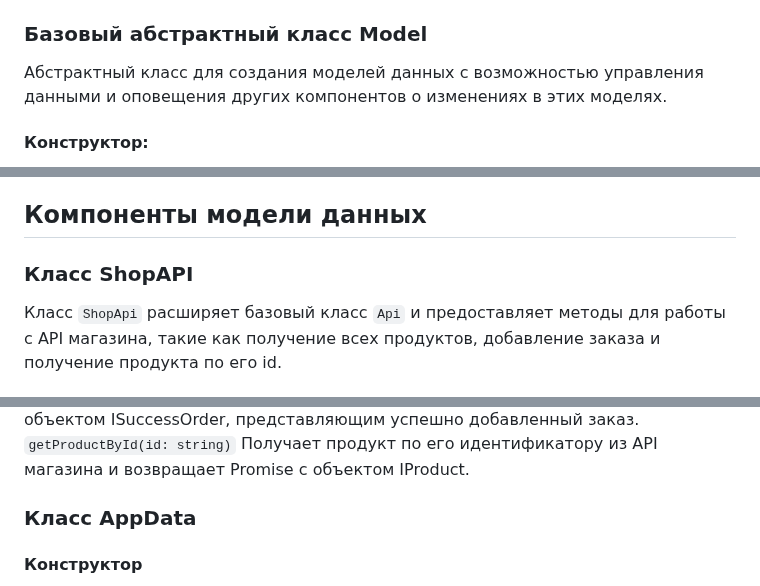
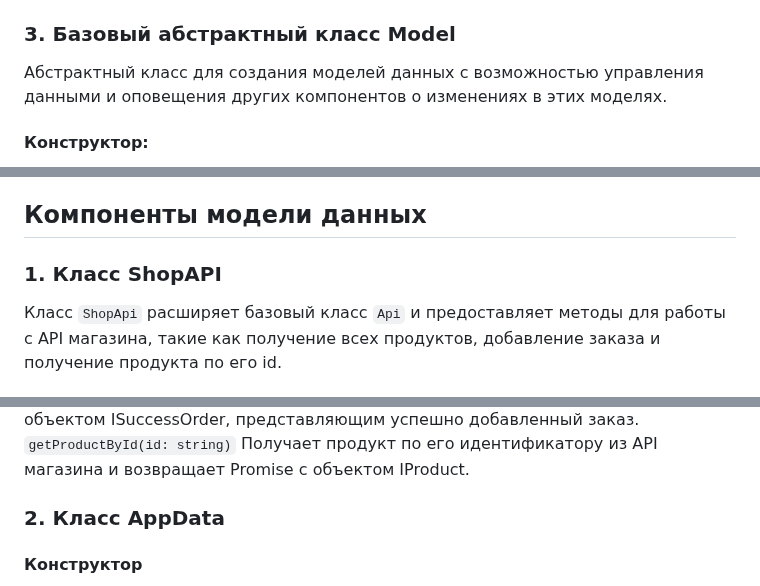
Before and after one commit to D1vas/web-larek-frontend, a Markdown page: README.md, 3 parts joined by grey strips. GitHub-like rendering.

```diff
--- a/README.md
+++ b/README.md
@@ -81,7 +81,7 @@ yarn build
 `trigger<T extends object>(eventName: string, context?: Partial<T>): (event: object) => void` - создает коллбек триггер, генерирующий событие при вызове.
 
 
-### Базовый абстрактный класс Model
+### 3. Базовый абстрактный класс Model
 
 Абстрактный класс для создания моделей данных с возможностью управления данными и оповещения других компонентов о изменениях в этих моделях.
 
@@ -97,7 +97,7 @@ yarn build
 
 ##  Компоненты модели данных
 
-### Класс ShopAPI
+### 1. Класс ShopAPI
 
 Класс `ShopApi` расширяет базовый класс `Api` и предоставляет методы для работы с API магазина, такие как получение всех продуктов, добавление заказа и получение продукта по его id.
 
@@ -114,7 +114,7 @@ yarn build
 `addOrder(order: IOrder)` Отправляет запрос на добавление заказа в API магазина с данными заказа order и возвращает Promise с объектом ISuccessOrder, представляющим успешно добавленный заказ.
 `getProductById(id: string)` Получает продукт по его идентификатору из API магазина и возвращает Promise с объектом IProduct.
 
-### Класс AppData
+### 2. Класс AppData
 
 #### Конструктор
 Принимает объект events интерфейса `IEvents` для работы с событиями.
```
Also changed, not shown: other parts of README.md (+75 -67 lines).
